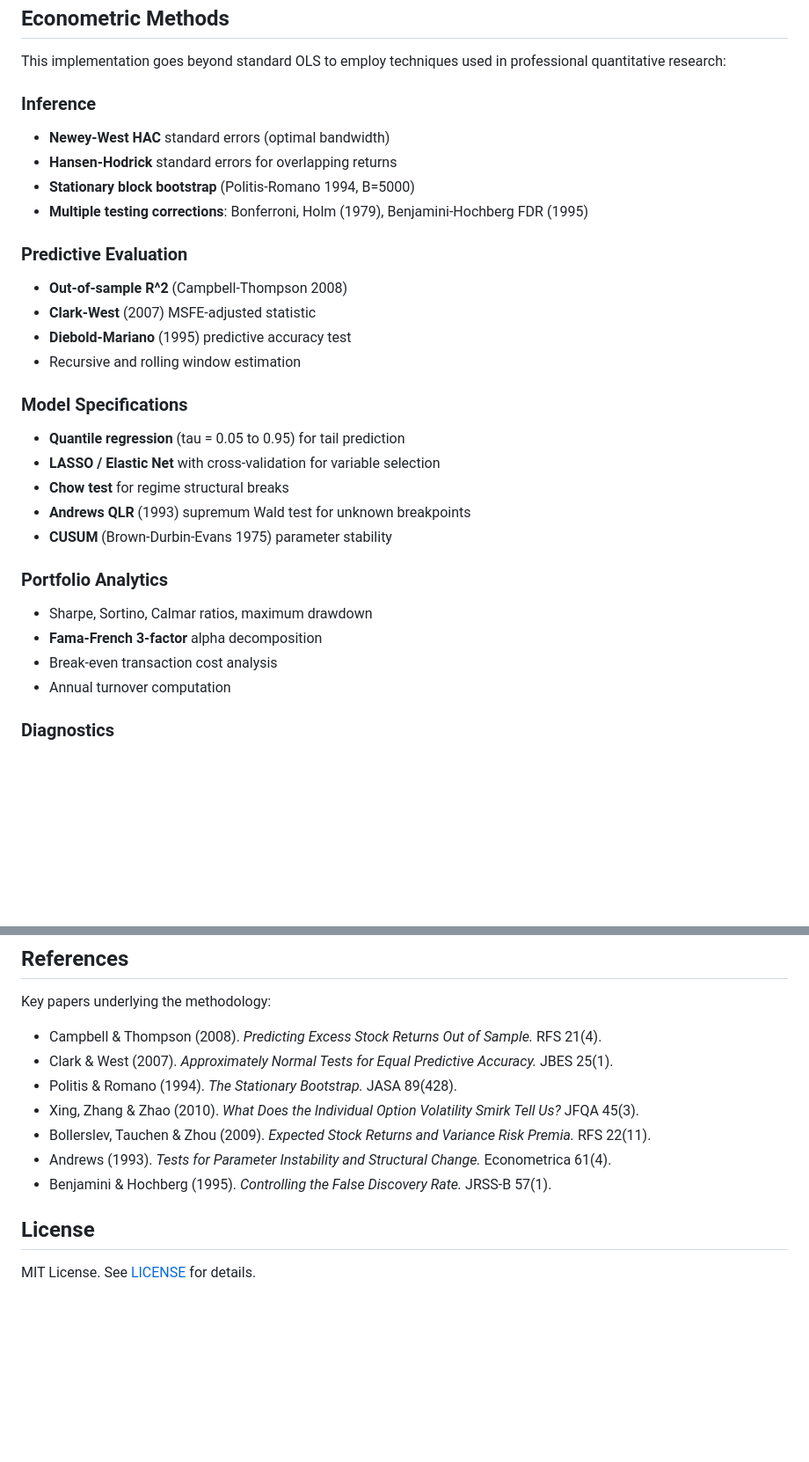
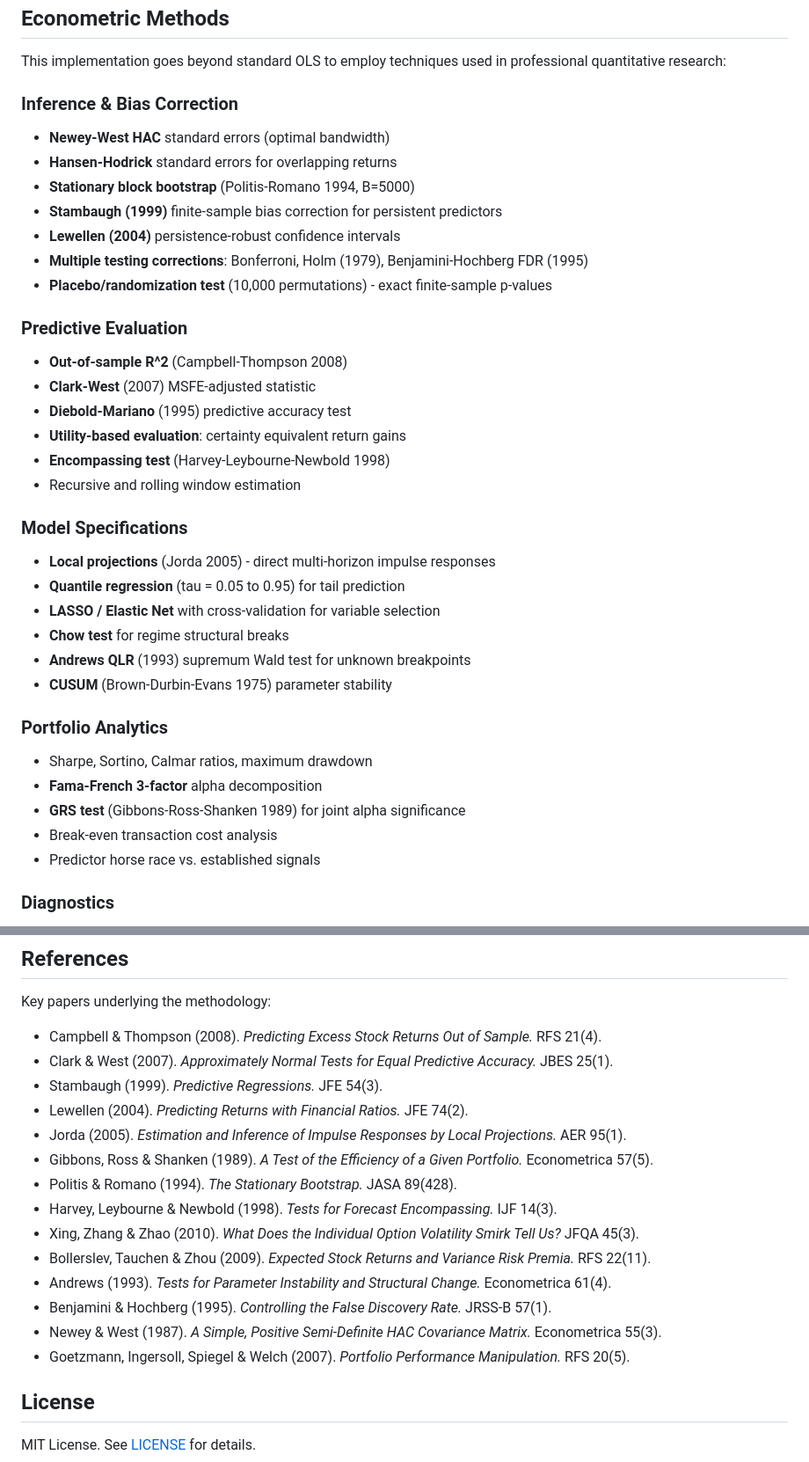
Before and after one commit to s-k-28/iv-skew-prediction, a Markdown page: README.md, 2 parts joined by grey strips. Shown at 88% size. GitHub-like rendering; blank space fills up the shorter version.

```diff
--- a/README.md
+++ b/README.md
@@ -33,19 +33,25 @@ This study investigates whether daily changes in S&P 500 implied volatility skew
 
 This implementation goes beyond standard OLS to employ techniques used in professional quantitative research:
 
-### Inference
+### Inference & Bias Correction
 - **Newey-West HAC** standard errors (optimal bandwidth)
 - **Hansen-Hodrick** standard errors for overlapping returns
 - **Stationary block bootstrap** (Politis-Romano 1994, B=5000)
+- **Stambaugh (1999)** finite-sample bias correction for persistent predictors
+- **Lewellen (2004)** persistence-robust confidence intervals
 - **Multiple testing corrections**: Bonferroni, Holm (1979), Benjamini-Hochberg FDR (1995)
+- **Placebo/randomization test** (10,000 permutations) - exact finite-sample p-values
 
 ### Predictive Evaluation
 - **Out-of-sample R^2** (Campbell-Thompson 2008)
 - **Clark-West** (2007) MSFE-adjusted statistic
 - **Diebold-Mariano** (1995) predictive accuracy test
+- **Utility-based evaluation**: certainty equivalent return gains
+- **Encompassing test** (Harvey-Leybourne-Newbold 1998)
 - Recursive and rolling window estimation
 
 ### Model Specifications
+- **Local projections** (Jorda 2005) - direct multi-horizon impulse responses
 - **Quantile regression** (tau = 0.05 to 0.95) for tail prediction
 - **LASSO / Elastic Net** with cross-validation for variable selection
 - **Chow test** for regime structural breaks
@@ -55,8 +61,9 @@ This implementation goes beyond standard OLS to employ techniques used in profes
 ### Portfolio Analytics
 - Sharpe, Sortino, Calmar ratios, maximum drawdown
 - **Fama-French 3-factor** alpha decomposition
+- **GRS test** (Gibbons-Ross-Shanken 1989) for joint alpha significance
 - Break-even transaction cost analysis
-- Annual turnover computation
+- Predictor horse race vs. established signals
 
 ### Diagnostics
 - Augmented Dickey-Fuller stationarity test
@@ -143,11 +172,18 @@ Key papers underlying the methodology:
 
 - Campbell & Thompson (2008). *Predicting Excess Stock Returns Out of Sample.* RFS 21(4).
 - Clark & West (2007). *Approximately Normal Tests for Equal Predictive Accuracy.* JBES 25(1).
+- Stambaugh (1999). *Predictive Regressions.* JFE 54(3).
+- Lewellen (2004). *Predicting Returns with Financial Ratios.* JFE 74(2).
+- Jorda (2005). *Estimation and Inference of Impulse Responses by Local Projections.* AER 95(1).
+- Gibbons, Ross & Shanken (1989). *A Test of the Efficiency of a Given Portfolio.* Econometrica 57(5).
 - Politis & Romano (1994). *The Stationary Bootstrap.* JASA 89(428).
+- Harvey, Leybourne & Newbold (1998). *Tests for Forecast Encompassing.* IJF 14(3).
 - Xing, Zhang & Zhao (2010). *What Does the Individual Option Volatility Smirk Tell Us?* JFQA 45(3).
 - Bollerslev, Tauchen & Zhou (2009). *Expected Stock Returns and Variance Risk Premia.* RFS 22(11).
 - Andrews (1993). *Tests for Parameter Instability and Structural Change.* Econometrica 61(4).
 - Benjamini & Hochberg (1995). *Controlling the False Discovery Rate.* JRSS-B 57(1).
+- Newey & West (1987). *A Simple, Positive Semi-Definite HAC Covariance Matrix.* Econometrica 55(3).
+- Goetzmann, Ingersoll, Spiegel & Welch (2007). *Portfolio Performance Manipulation.* RFS 20(5).
 
 ## License
 
```
Also changed, not shown: other parts of README.md (+28 -6 lines).
